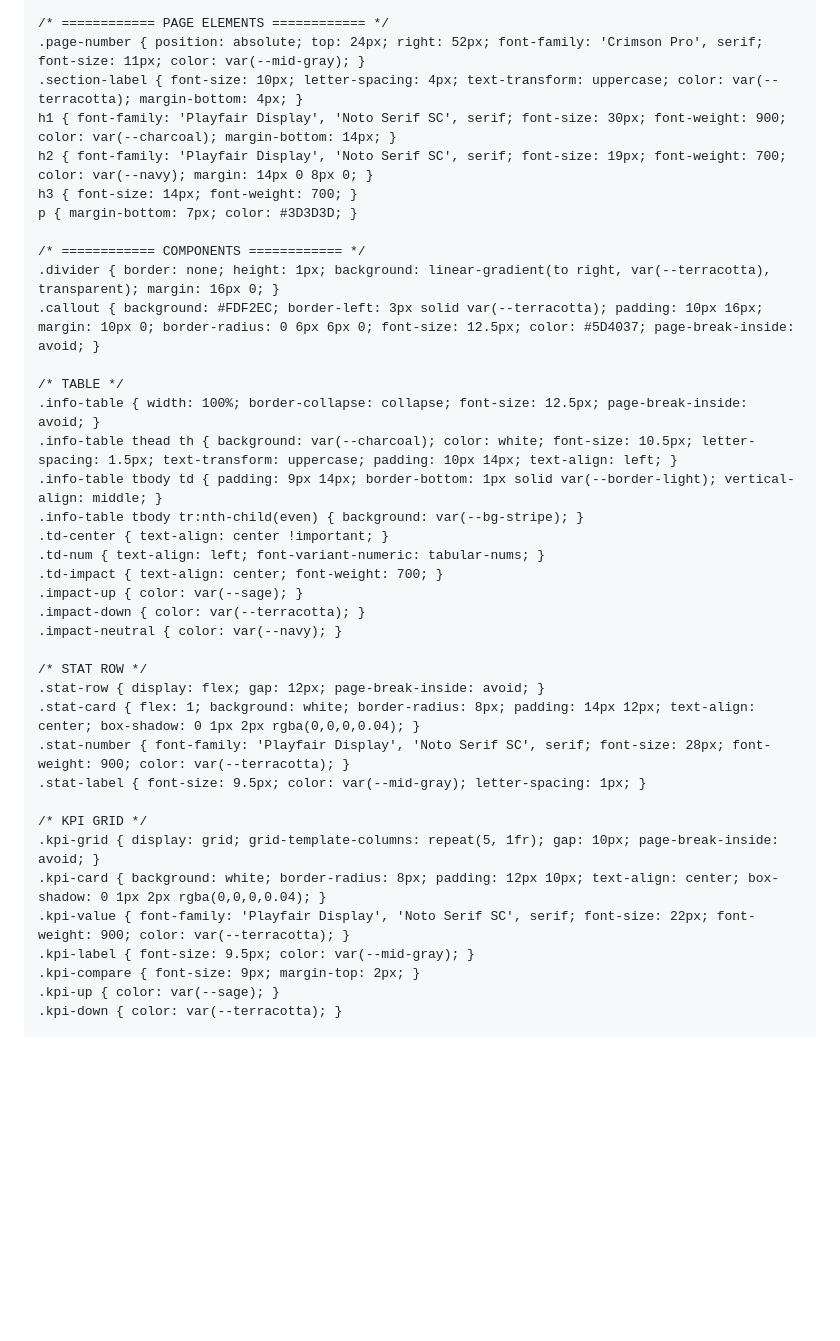
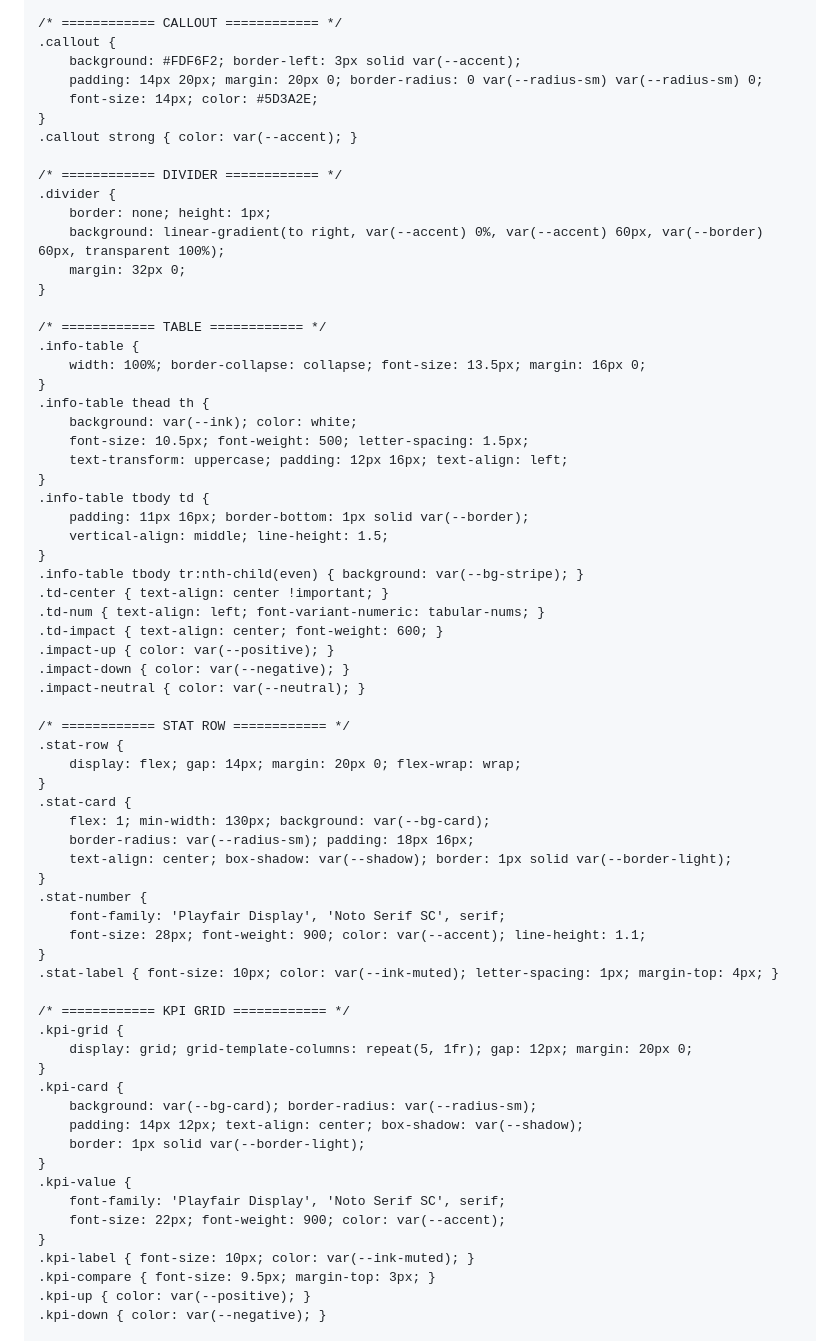
Before and after one commit to yuan-y00/brand-research-pdf, a Markdown page: SKILL.md, the part around one of its changes. Rendered like a GitHub page; blank space fills up the shorter version.

Commit message:
Rewrite SKILL.md with new design system

```diff
--- a/SKILL.md
+++ b/SKILL.md
@@ -165,40 +146,70 @@ body {
 
-/* ============ PAGE ELEMENTS ============ */
-.page-number { position: absolute; top: 24px; right: 52px; font-family: 'Crimson Pro', serif; font-size: 11px; color: var(--mid-gray); }
-.section-label { font-size: 10px; letter-spacing: 4px; text-transform: uppercase; color: var(--terracotta); margin-bottom: 4px; }
-h1 { font-family: 'Playfair Display', 'Noto Serif SC', serif; font-size: 30px; font-weight: 900; color: var(--charcoal); margin-bottom: 14px; }
-h2 { font-family: 'Playfair Display', 'Noto Serif SC', serif; font-size: 19px; font-weight: 700; color: var(--navy); margin: 14px 0 8px 0; }
-h3 { font-size: 14px; font-weight: 700; }
-p { margin-bottom: 7px; color: #3D3D3D; }
+/* ============ CALLOUT ============ */
+.callout {
+    background: #FDF6F2; border-left: 3px solid var(--accent);
+    padding: 14px 20px; margin: 20px 0; border-radius: 0 var(--radius-sm) var(--radius-sm) 0;
+    font-size: 14px; color: #5D3A2E;
+}
+.callout strong { color: var(--accent); }
 
-/* ============ COMPONENTS ============ */
-.divider { border: none; height: 1px; background: linear-gradient(to right, var(--terracotta), transparent); margin: 16px 0; }
-.callout { background: #FDF2EC; border-left: 3px solid var(--terracotta); padding: 10px 16px; margin: 10px 0; border-radius: 0 6px 6px 0; font-size: 12.5px; color: #5D4037; page-break-inside: avoid; }
+/* ============ DIVIDER ============ */
+.divider {
+    border: none; height: 1px;
+    background: linear-gradient(to right, var(--accent) 0%, var(--accent) 60px, var(--border) 60px, transparent 100%);
+    margin: 32px 0;
+}
 
-/* TABLE */
-.info-table { width: 100%; border-collapse: collapse; font-size: 12.5px; page-break-inside: avoid; }
-.info-table thead th { background: var(--charcoal); color: white; font-size: 10.5px; letter-spacing: 1.5px; text-transform: uppercase; padding: 10px 14px; text-align: left; }
-.info-table tbody td { padding: 9px 14px; border-bottom: 1px solid var(--border-light); vertical-align: middle; }
+/* ============ TABLE ============ */
+.info-table {
+    width: 100%; border-collapse: collapse; font-size: 13.5px; margin: 16px 0;
+}
+.info-table thead th {
+    background: var(--ink); color: white;
+    font-size: 10.5px; font-weight: 500; letter-spacing: 1.5px;
+    text-transform: uppercase; padding: 12px 16px; text-align: left;
+}
+.info-table tbody td {
+    padding: 11px 16px; border-bottom: 1px solid var(--border);
+    vertical-align: middle; line-height: 1.5;
+}
 .info-table tbody tr:nth-child(even) { background: var(--bg-stripe); }
 .td-center { text-align: center !important; }
 .td-num { text-align: left; font-variant-numeric: tabular-nums; }
-.td-impact { text-align: center; font-weight: 700; }
-.impact-up { color: var(--sage); }
-.impact-down { color: var(--terracotta); }
-.impact-neutral { color: var(--navy); }
+.td-impact { text-align: center; font-weight: 600; }
+.impact-up { color: var(--positive); }
+.impact-down { color: var(--negative); }
+.impact-neutral { color: var(--neutral); }
 
-/* STAT ROW */
-.stat-row { display: flex; gap: 12px; page-break-inside: avoid; }
-.stat-card { flex: 1; background: white; border-radius: 8px; padding: 14px 12px; text-align: center; box-shadow: 0 1px 2px rgba(0,0,0,0.04); }
-.stat-number { font-family: 'Playfair Display', 'Noto Serif SC', serif; font-size: 28px; font-weight: 900; color: var(--terracotta); }
-.stat-label { font-size: 9.5px; color: var(--mid-gray); letter-spacing: 1px; }
+/* ============ STAT ROW ============ */
+.stat-row {
+    display: flex; gap: 14px; margin: 20px 0; flex-wrap: wrap;
+}
+.stat-card {
+    flex: 1; min-width: 130px; background: var(--bg-card);
+    border-radius: var(--radius-sm); padding: 18px 16px;
+    text-align: center; box-shadow: var(--shadow); border: 1px solid var(--border-light);
+}
+.stat-number {
+    font-family: 'Playfair Display', 'Noto Serif SC', serif;
+    font-size: 28px; font-weight: 900; color: var(--accent); line-height: 1.1;
+}
+.stat-label { font-size: 10px; color: var(--ink-muted); letter-spacing: 1px; margin-top: 4px; }
 
-/* KPI GRID */
-.kpi-grid { display: grid; grid-template-columns: repeat(5, 1fr); gap: 10px; page-break-inside: avoid; }
-.kpi-card { background: white; border-radius: 8px; padding: 12px 10px; text-align: center; box-shadow: 0 1px 2px rgba(0,0,0,0.04); }
-.kpi-value { font-family: 'Playfair Display', 'Noto Serif SC', serif; font-size: 22px; font-weight: 900; color: var(--terracotta); }
-.kpi-label { font-size: 9.5px; color: var(--mid-gray); }
-.kpi-compare { font-size: 9px; margin-top: 2px; }
-.kpi-up { color: var(--sage); }
-.kpi-down { color: var(--terracotta); }
+/* ============ KPI GRID ============ */
+.kpi-grid {
+    display: grid; grid-template-columns: repeat(5, 1fr); gap: 12px; margin: 20px 0;
+}
+.kpi-card {
+    background: var(--bg-card); border-radius: var(--radius-sm);
+    padding: 14px 12px; text-align: center; box-shadow: var(--shadow);
+    border: 1px solid var(--border-light);
+}
+.kpi-value {
+    font-family: 'Playfair Display', 'Noto Serif SC', serif;
+    font-size: 22px; font-weight: 900; color: var(--accent);
+}
+.kpi-label { font-size: 10px; color: var(--ink-muted); }
+.kpi-compare { font-size: 9.5px; margin-top: 3px; }
+.kpi-up { color: var(--positive); }
+.kpi-down { color: var(--negative); }
 
```
Also changed, not shown: other parts of SKILL.md (+240 -280 lines).
